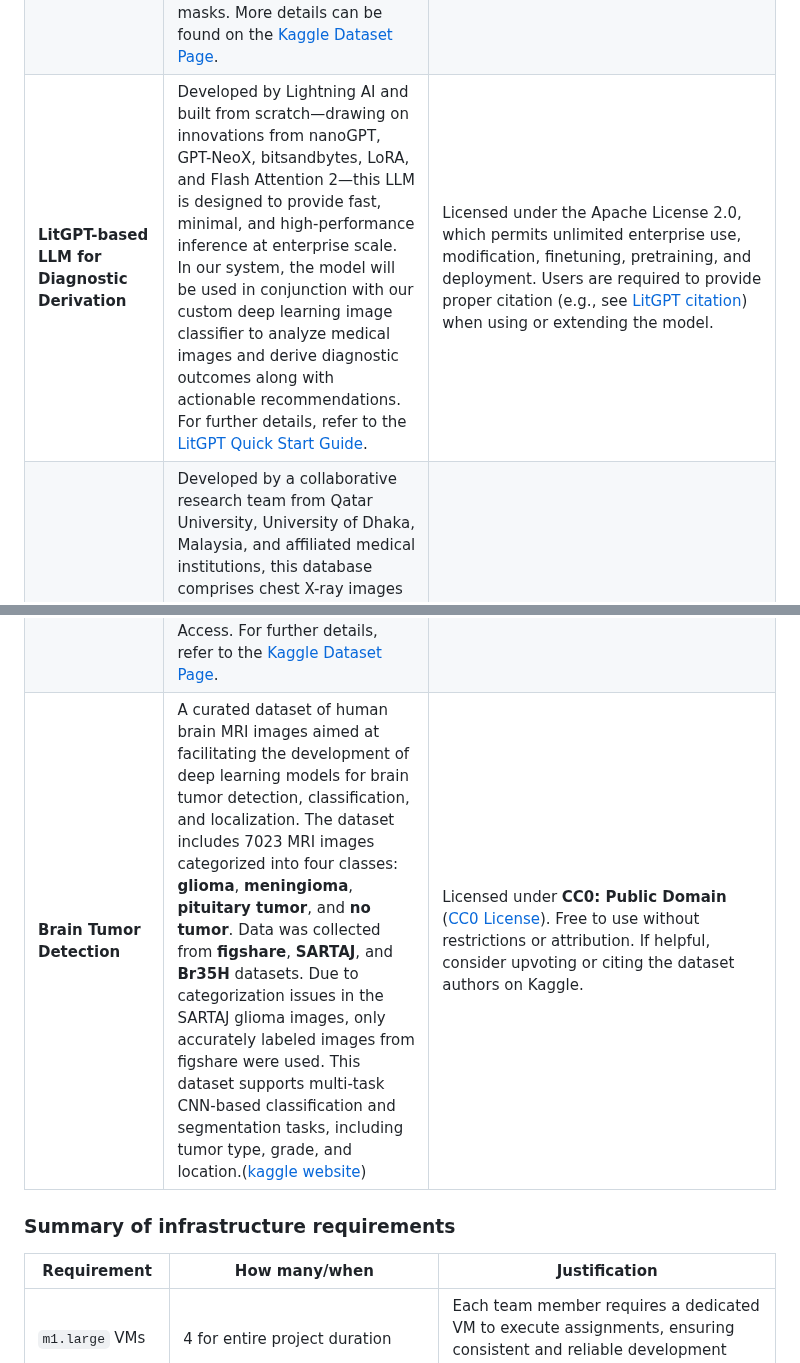
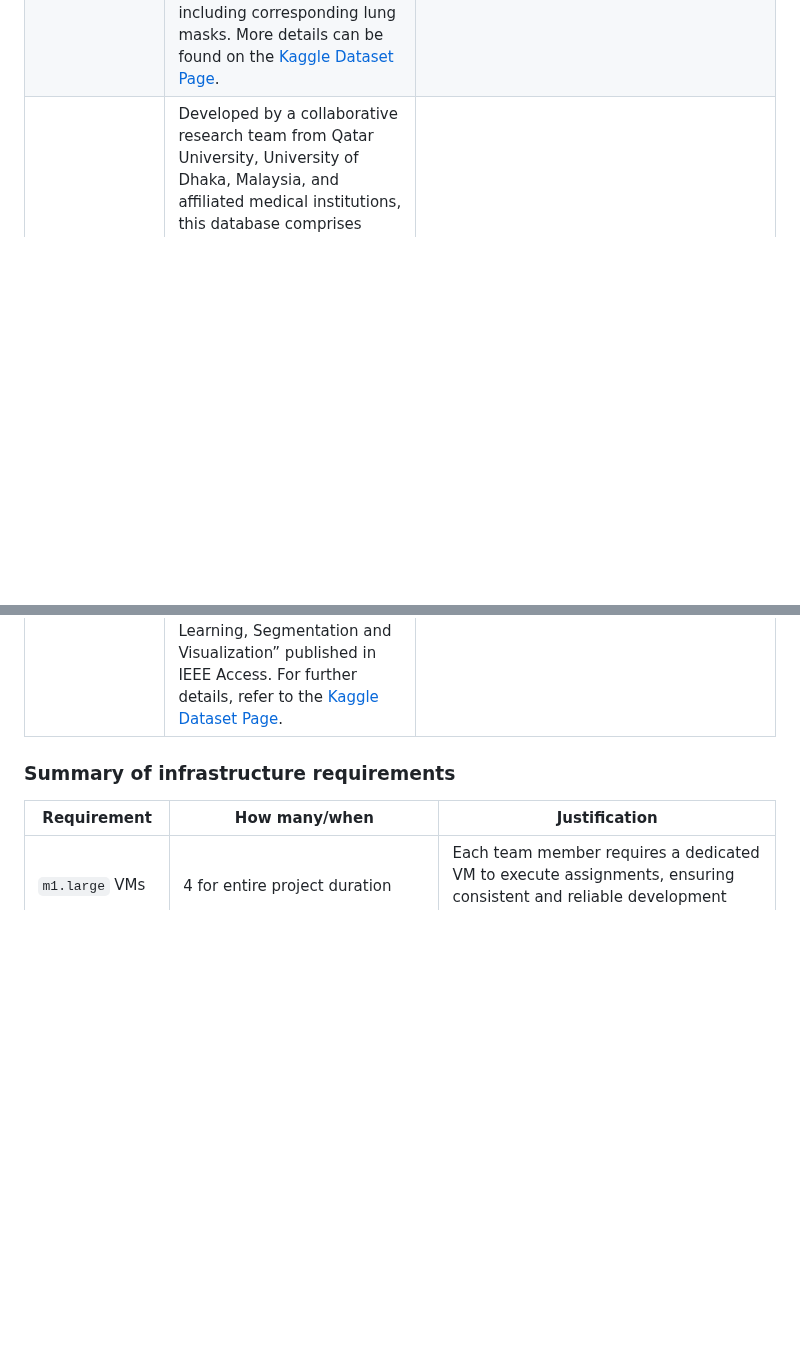
Before and after one commit to ZBW-P/MLOP-Med_Image_Pred, a Markdown page: README.md, 2 parts joined by grey strips. Rendered like a GitHub page; blank space fills up the shorter version.

```diff
--- a/README.md
+++ b/README.md
@@ -79,9 +79,7 @@ The table below summarizes the datasets we plan to use, including details on how
 |-------------------------------------------------|-------------------------------------------------------------------------------------------------------------------------------------------------------------------------------------------------------------------------------------------------------------------------------------------------------------------------------------------------------------------------------------------------------------------------------------|------------------------------------------------------------------------------------------------------------------------------------------------------------------------------------------------------------------------------------------------------------------------|
 | **Labeled Optical Coherence Tomography (OCT)**              | Dataset of validated OCT described and analyzed in "Deep learning-based classification and referral of treatable human diseases". The OCT Images are split into a training set and a testing set of independent patients. OCT Images are labeled as (disease)-(randomized patient ID)-(image number by this patient) and split into 4 directories: CNV, DME, DRUSEN, and NORMAL. More details can be found on the [Dataset Page](https://data.mendeley.com/datasets/rscbjbr9sj/2)). |The files associated with this dataset are licensed under a Creative Commons Attribution 4.0 International licence. You can share, copy and modify this dataset so long as you give appropriate credit, provide a link to the CC BY license, and indicate if changes were made, but you may not do so in a way that suggests the rights holder has endorsed you or your use of the dataset. Note that further permission may be required for any content within the dataset that is identified as belonging to a third party.                                                                  |
 | **COVID-19 Radiography Database**              | Developed by a collaborative team from Qatar University, the University of Dhaka, and partner institutions, this dataset aggregates chest X-ray images for COVID-19, Normal, and Viral Pneumonia cases. The initial release provided 219 COVID-19, 1341 Normal, and 1345 Viral Pneumonia images, with updates increasing the COVID-19 cases to 3616 and including corresponding lung masks. More details can be found on the [Kaggle Dataset Page](https://www.kaggle.com/datasets/tawsifurrahman/covid19-radiography-database/data). | Released for academic and non-commercial use. Users must cite the original publications (Chowdhury et al., IEEE Access, 2020; Rahman et al., 2020[Publication1](https://ieeexplore.ieee.org/document/9144185),[Publication2](https://www.sciencedirect.com/science/article/pii/S001048252100113X?via%3Dihub) and adhere to the dataset usage guidelines provided in its metadata.                                                                     |
-| **LitGPT-based LLM for Diagnostic Derivation**      | Developed by Lightning AI and built from scratch—drawing on innovations from nanoGPT, GPT-NeoX, bitsandbytes, LoRA, and Flash Attention 2—this LLM is designed to provide fast, minimal, and high-performance inference at enterprise scale. In our system, the model will be used in conjunction with our custom deep learning image classifier to analyze medical images and derive diagnostic outcomes along with actionable recommendations. For further details, refer to the [LitGPT Quick Start Guide](https://github.com/Lightning-AI/litgpt#quick-start). | Licensed under the Apache License 2.0, which permits unlimited enterprise use, modification, finetuning, pretraining, and deployment. Users are required to provide proper citation (e.g., see [LitGPT citation](https://github.com/Lightning-AI/litgpt)) when using or extending the model.         |
 | **Tuberculosis (TB) Chest X-ray Database** | Developed by a collaborative research team from Qatar University, University of Dhaka, Malaysia, and affiliated medical institutions, this database comprises chest X-ray images for TB-positive cases and Normal images. The current release includes 700 publicly accessible TB images, 2800 additional TB images available via a data-sharing agreement through the NIAID TB portal, and 3500 Normal images. The dataset is compiled from multiple sources (including the NLM, Belarus, NIAID TB, and RSNA CXR datasets) and was used in the study “Reliable Tuberculosis Detection using Chest X-ray with Deep Learning, Segmentation and Visualization” published in IEEE Access. For further details, refer to the [Kaggle Dataset Page](https://www.kaggle.com/datasets/tawsifurrahman/tuberculosis-tb-chest-xray-dataset). | Licensed for academic and non-commercial research use. Users must provide proper citation to the original publication: Tawsifur Rahman, Amith Khandakar, Muhammad A. Kadir, Khandaker R. Islam, Khandaker F. Islam, Zaid B. Mahbub, Mohamed Arselene Ayari, Muhammad E. H. Chowdhury. (2020) “Reliable Tuberculosis Detection using Chest X-ray with Deep Learning, Segmentation and Visualization”. IEEE Access, Vol. 8, pp 191586–191601 (DOI: 10.1109/ACCESS.2020.3031384), and adhere to the dataset usage guidelines. |
-| **Brain Tumor Detection**    | A curated dataset of human brain MRI images aimed at facilitating the development of deep learning models for brain tumor detection, classification, and localization. The dataset includes 7023 MRI images categorized into four classes: **glioma**, **meningioma**, **pituitary tumor**, and **no tumor**. Data was collected from **figshare**, **SARTAJ**, and **Br35H** datasets. Due to categorization issues in the SARTAJ glioma images, only accurately labeled images from figshare were used. This dataset supports multi-task CNN-based classification and segmentation tasks, including tumor type, grade, and location.([kaggle website](https://www.kaggle.com/datasets/masoudnickparvar/brain-tumor-mri-dataset/data)) | Licensed under **CC0: Public Domain** ([CC0 License](https://creativecommons.org/publicdomain/zero/1.0/)). Free to use without restrictions or attribution. If helpful, consider upvoting or citing the dataset authors on Kaggle. |
 
 ### Summary of infrastructure requirements
 
```
